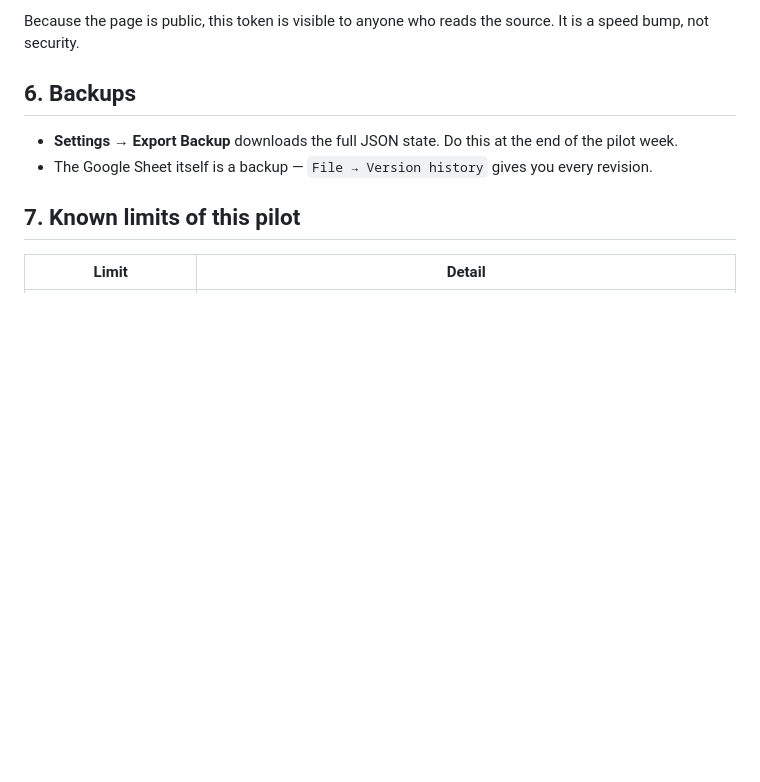
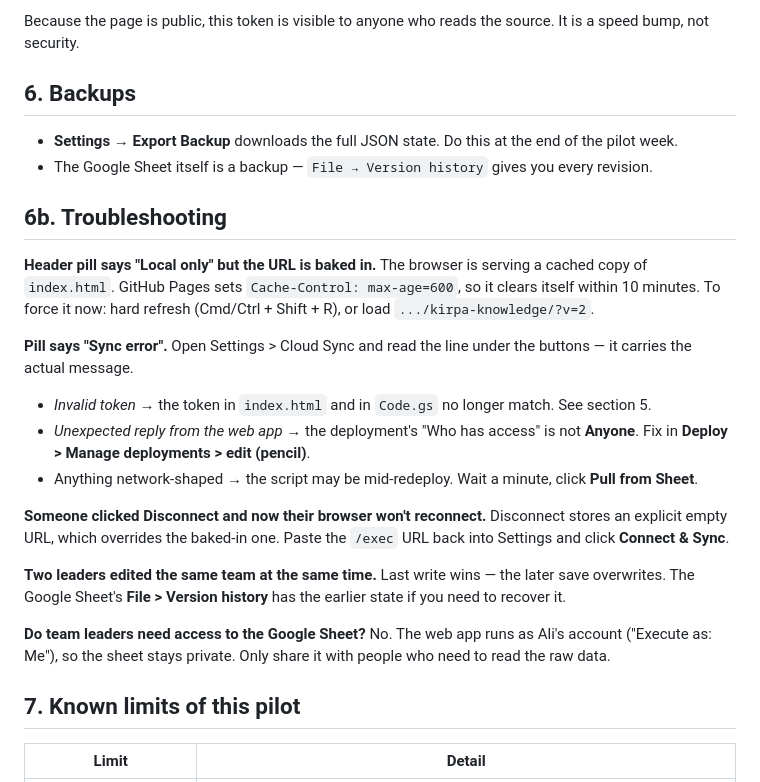
Before and after one commit to RoshanAlii/kirpa-knowledge, a Markdown page: README.md, the part around the change. Rendered like a GitHub page; blank space fills up the shorter version.

Commit message:
Add troubleshooting section to README

```diff
--- a/README.md
+++ b/README.md
@@ -111,6 +111,32 @@ bump, not security.
 - **Settings → Export Backup** downloads the full JSON state. Do this at the end of the pilot week.
 - The Google Sheet itself is a backup — `File → Version history` gives you every revision.
 
+## 6b. Troubleshooting
+
+**Header pill says "Local only" but the URL is baked in.**
+The browser is serving a cached copy of `index.html`. GitHub Pages sets `Cache-Control: max-age=600`,
+so it clears itself within 10 minutes. To force it now: hard refresh (Cmd/Ctrl + Shift + R), or load
+`.../kirpa-knowledge/?v=2`.
+
+**Pill says "Sync error".**
+Open Settings > Cloud Sync and read the line under the buttons — it carries the actual message.
+- *Invalid token* → the token in `index.html` and in `Code.gs` no longer match. See section 5.
+- *Unexpected reply from the web app* → the deployment's "Who has access" is not **Anyone**.
+  Fix in **Deploy > Manage deployments > edit (pencil)**.
+- Anything network-shaped → the script may be mid-redeploy. Wait a minute, click **Pull from Sheet**.
+
+**Someone clicked Disconnect and now their browser won't reconnect.**
+Disconnect stores an explicit empty URL, which overrides the baked-in one. Paste the `/exec` URL back
+into Settings and click **Connect & Sync**.
+
+**Two leaders edited the same team at the same time.**
+Last write wins — the later save overwrites. The Google Sheet's **File > Version history** has the
+earlier state if you need to recover it.
+
+**Do team leaders need access to the Google Sheet?**
+No. The web app runs as Ali's account ("Execute as: Me"), so the sheet stays private. Only share it
+with people who need to read the raw data.
+
 ## 7. Known limits of this pilot
 
 | Limit | Detail |
```
